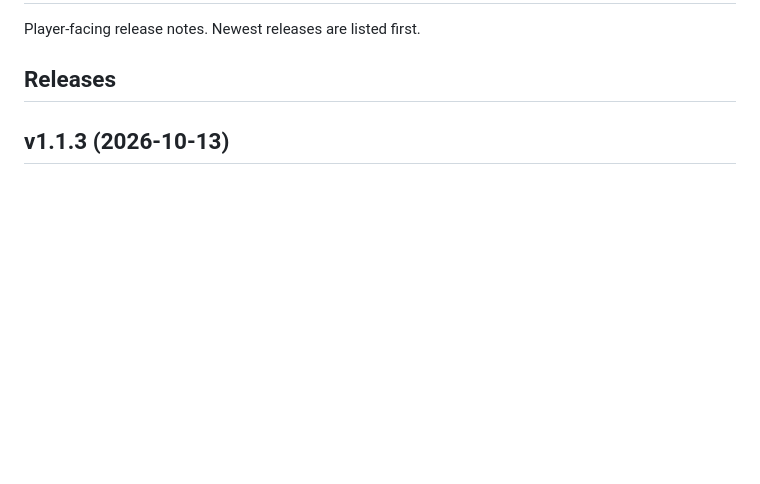
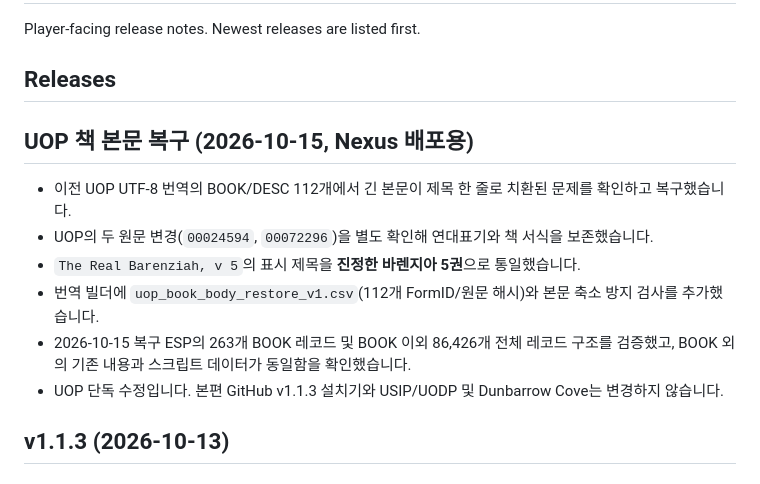
Before and after one commit to munument1/-KR-Oblivion-Translation, a Markdown page: docs/release-changelog.md, the part around the change. Drawn GitHub-style; blank space fills up the shorter version.

Commit message:
docs(uop): document 112 restored books, Nexus package, and remaining UODP investigation

```diff
--- a/docs/release-changelog.md
+++ b/docs/release-changelog.md
@@ -3,6 +3,15 @@
 Player-facing release notes. Newest releases are listed first.
 
 ## Releases
+
+## UOP 책 본문 복구 (2026-10-15, Nexus 배포용)
+
+- 이전 UOP UTF-8 번역의 BOOK/DESC 112개에서 긴 본문이 제목 한 줄로 치환된 문제를 확인하고 복구했습니다.
+- UOP의 두 원문 변경(`00024594`, `00072296`)을 별도 확인해 연대표기와 책 서식을 보존했습니다.
+- `The Real Barenziah, v 5`의 표시 제목을 **진정한 바렌지아 5권**으로 통일했습니다.
+- 번역 빌더에 `uop_book_body_restore_v1.csv`(112개 FormID/원문 해시)와 본문 축소 방지 검사를 추가했습니다.
+- 2026-10-15 복구 ESP의 263개 BOOK 레코드 및 BOOK 이외 86,426개 전체 레코드 구조를 검증했고, BOOK 외의 기존 내용과 스크립트 데이터가 동일함을 확인했습니다.
+- UOP 단독 수정입니다. 본편 GitHub v1.1.3 설치기와 USIP/UODP 및 Dunbarrow Cove는 변경하지 않습니다.
 
 ## v1.1.3 (2026-10-13)
 
```
